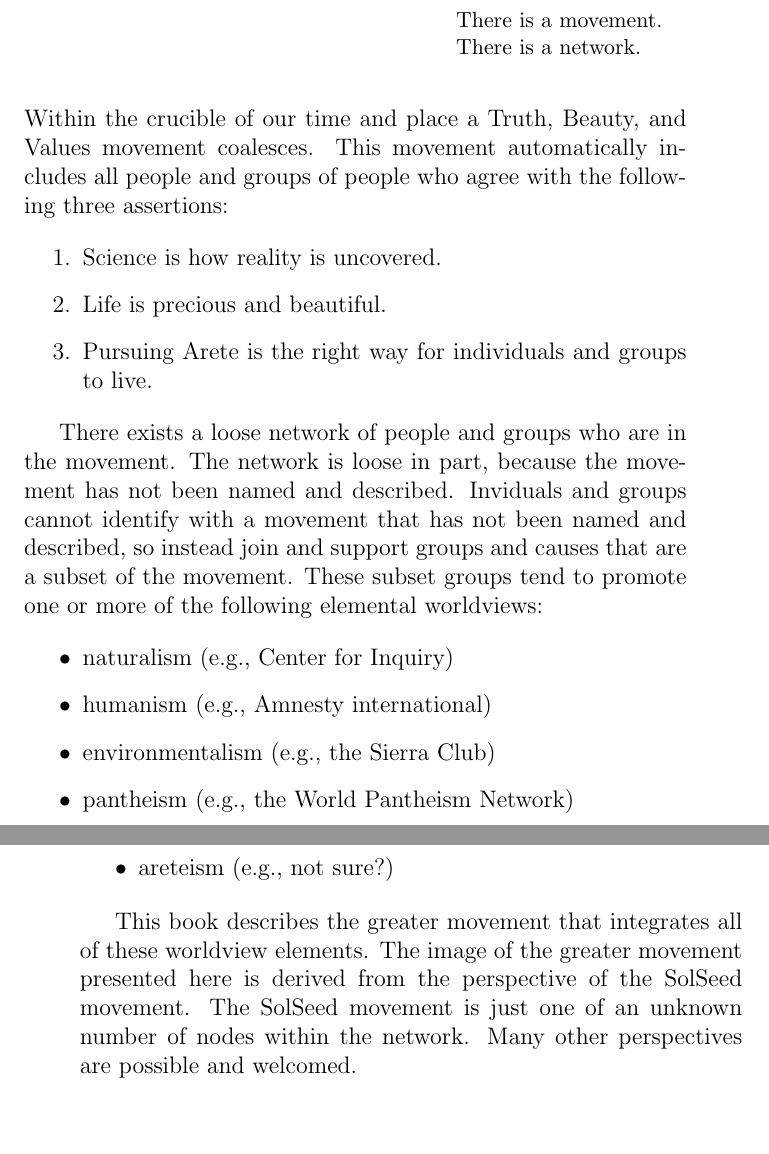
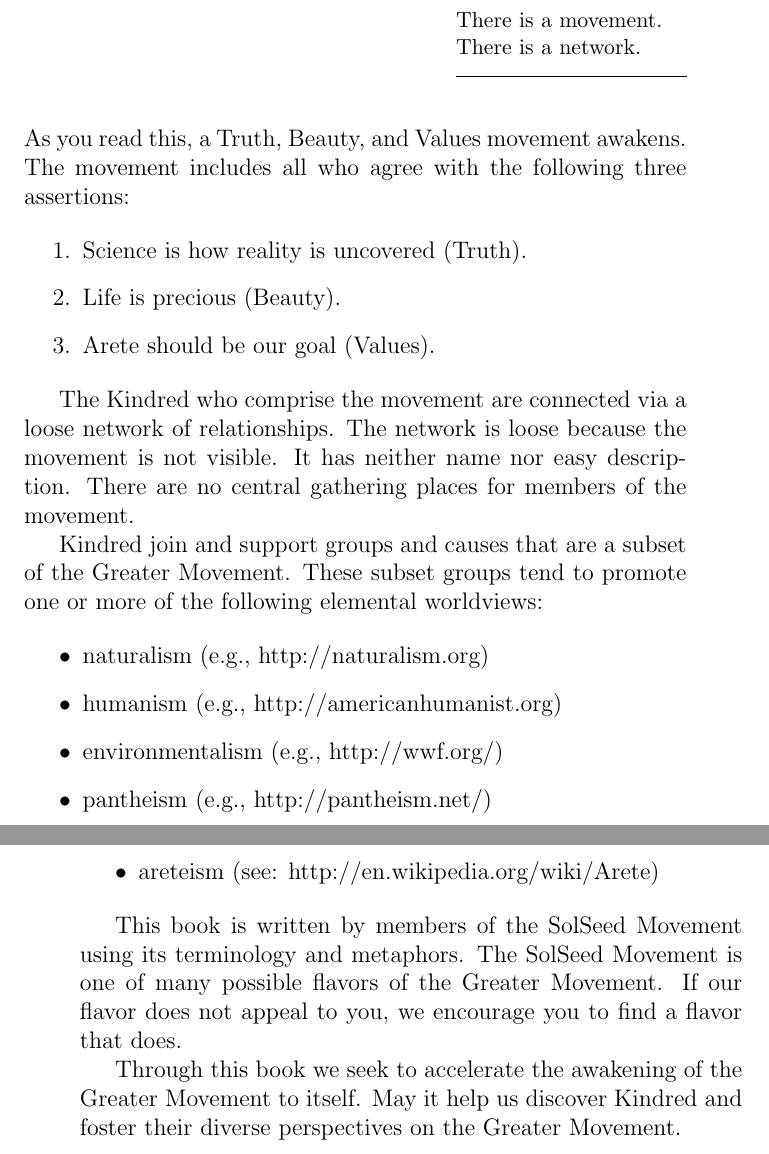
Before and after one commit to SolSeed/a-book-of-life, a LaTeX thesis (main.tex): two parts of pages 19 and 20 of 70, joined at a grey line, cut so that both start at the same text, the shorter picture padded with empty space. Compiled offline with pdfLaTeX.

Commit message:
Revise the Greater Movement

```diff
--- a/main.tex
+++ b/main.tex
@@ -199,42 +199,47 @@ I came to SolSeed in Februrary 2012 but I was thinking along the same lines for
 \pagestyle{plain}
 \chapter{Truth, Beauty, and Values ... The Greater Movement}
 
-\setlength\epigraphrule{0pt}
+\setlength\epigraphwidth{1.6in}
 \epigraph{
   There is a movement.\\
   There is a network.
 }{}
 
-\noindent Within the crucible of our time and place a Truth, Beauty, and Values
-movement coalesces. This movement automatically includes all people and groups
-of people who agree with the following three assertions:
+\noindent As you read this, a Truth, Beauty, and Values movement awakens. The
+movement includes all who agree with the following three assertions:
 
 \begin{enumerate}
-  \item Science is how reality is uncovered.
-  \item Life is precious and beautiful.
-  \item Pursuing Arete is the right way for individuals and groups to live.
+  \item Science is how reality is uncovered (Truth).
+  \item Life is precious (Beauty).
+  \item Arete should be our goal (Values).
 \end{enumerate}
 
-There exists a loose network of people and groups who are in the movement. The
-network is loose in part, because the movement has not been named and
-described. Inviduals and groups cannot identify with a movement that has not
-been named and described, so instead join and support groups and causes that
-are a subset of the movement. These subset groups tend to promote one or more
-of the following elemental worldviews:
+The Kindred who comprise the movement are connected via a loose network of
+relationships. The network is loose because the movement is not visible. It has
+neither name nor easy description. There are no central gathering places for
+members of the movement.
+
+Kindred join and support groups and causes that are a subset of the Greater
+Movement. These subset groups tend to promote one or more of the following
+elemental worldviews:
 
 \begin{itemize}
-  \item naturalism (e.g., Center for Inquiry)
-  \item humanism (e.g., Amnesty international)
-  \item environmentalism (e.g., the Sierra Club)
-  \item pantheism (e.g., the World Pantheism Network)
-  \item areteism (e.g., not sure?)
+  \item naturalism (e.g., http://naturalism.org)
+  \item humanism (e.g., http://americanhumanist.org)
+  \item environmentalism (e.g., http://wwf.org/)
+  \item pantheism (e.g., http://pantheism.net/)
+  \item areteism (see: http://en.wikipedia.org/wiki/Arete)
 \end{itemize}
 
-This book describes the greater movement that integrates all of these worldview
-elements. The image of the greater movement presented here is derived from the
-perspective of the SolSeed movement. The SolSeed movement is just one of an
-unknown number of nodes within the network. Many other perspectives are
-possible and welcomed.
+This book is written by members of the SolSeed Movement using its terminology
+and metaphors. The SolSeed Movement is one of many possible flavors of the
+Greater Movement. If our flavor does not appeal to you, we encourage you to
+find a flavor that does.
+
+Through this book we seek to accelerate the awakening of the Greater Movement
+to itself. May it help us discover Kindred and foster their diverse
+perspectives on the Greater Movement.
+
 
 
 
```
Also changed, not shown: main.tex (1 more changed lines).
